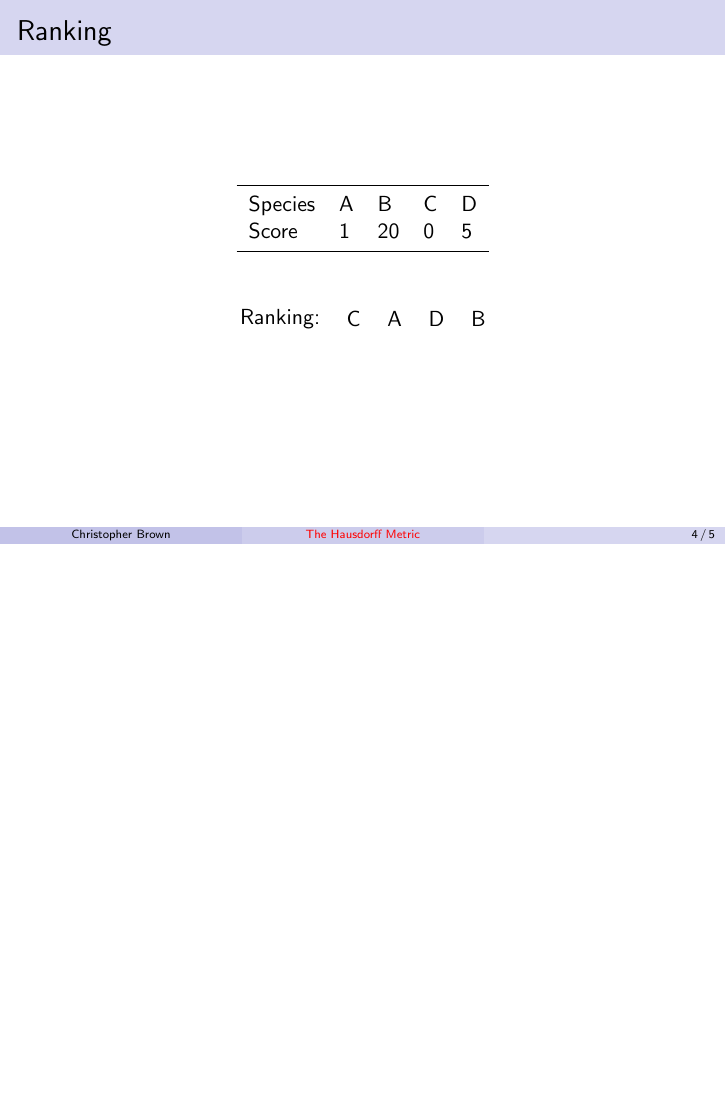
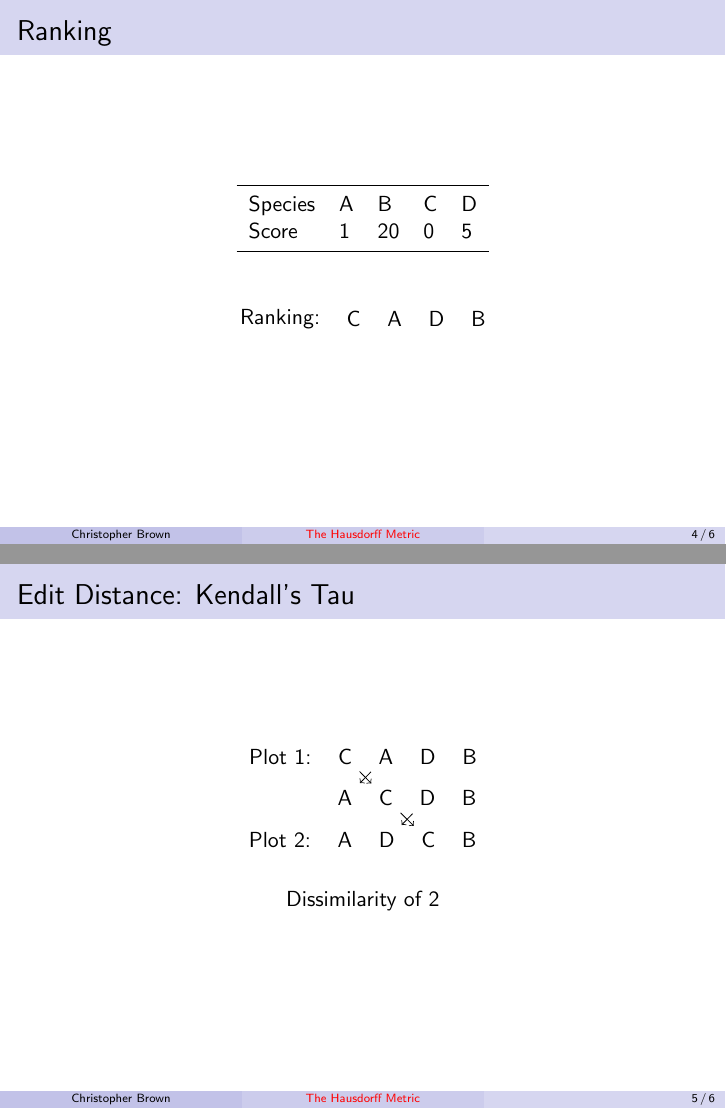
Before and after one commit to pyrrhicPachyderm/hausdorff-talk, LaTeX slides (slides.tex): page 4 of 5 before the commit and pages 4 and 5 of 6 after it, the two joined at a grey line, the shorter picture padded with empty space. Compiled offline with pdfLaTeX.

Commit message:
Add a slide on edit distance.

```diff
--- a/slides.tex
+++ b/slides.tex
@@ -13,7 +13,7 @@
 \usepackage[british]{babel}
 
 \usepackage{tikz}
-\usetikzlibrary{positioning}
+\usetikzlibrary{positioning,arrows}
 
 \usepackage{hyperref}
 \hypersetup{
@@ -108,6 +108,39 @@
 	\end{tikzpicture}
 \end{frame}
 
+\begin{frame}{Edit Distance: Kendall's Tau}
+	\centering
+
+	\begin{tikzpicture}[node distance=0.2cm]
+		\node (a1)               {C};
+		\node (a2) [right=of a1] {A};
+		\node (a3) [right=of a2] {D};
+		\node (a4) [right=of a3] {B};
+		\node (a)  [left=of  a1] {Plot 1:};
+
+		\node (b1) [below=of a1] {A};
+		\node (b2) [right=of b1] {C};
+		\node (b3) [right=of b2] {D};
+		\node (b4) [right=of b3] {B};
+
+		\node (c1) [below=of b1] {A};
+		\node (c2) [right=of c1] {D};
+		\node (c3) [right=of c2] {C};
+		\node (c4) [right=of c3] {B};
+		\node (c)  [left=of  c1] {Plot 2:};
+
+		\draw [->] (a1) to (b2);
+		\draw [->] (a2) to (b1);
+
+		\draw [->] (b2) to (c3);
+		\draw [->] (b3) to (c2);
+	\end{tikzpicture}
+
+	\bigskip
+
+	Dissimilarity of 2
+\end{frame}
+
 \begin{frame}
 	\printbibliography
 \end{frame}
```
